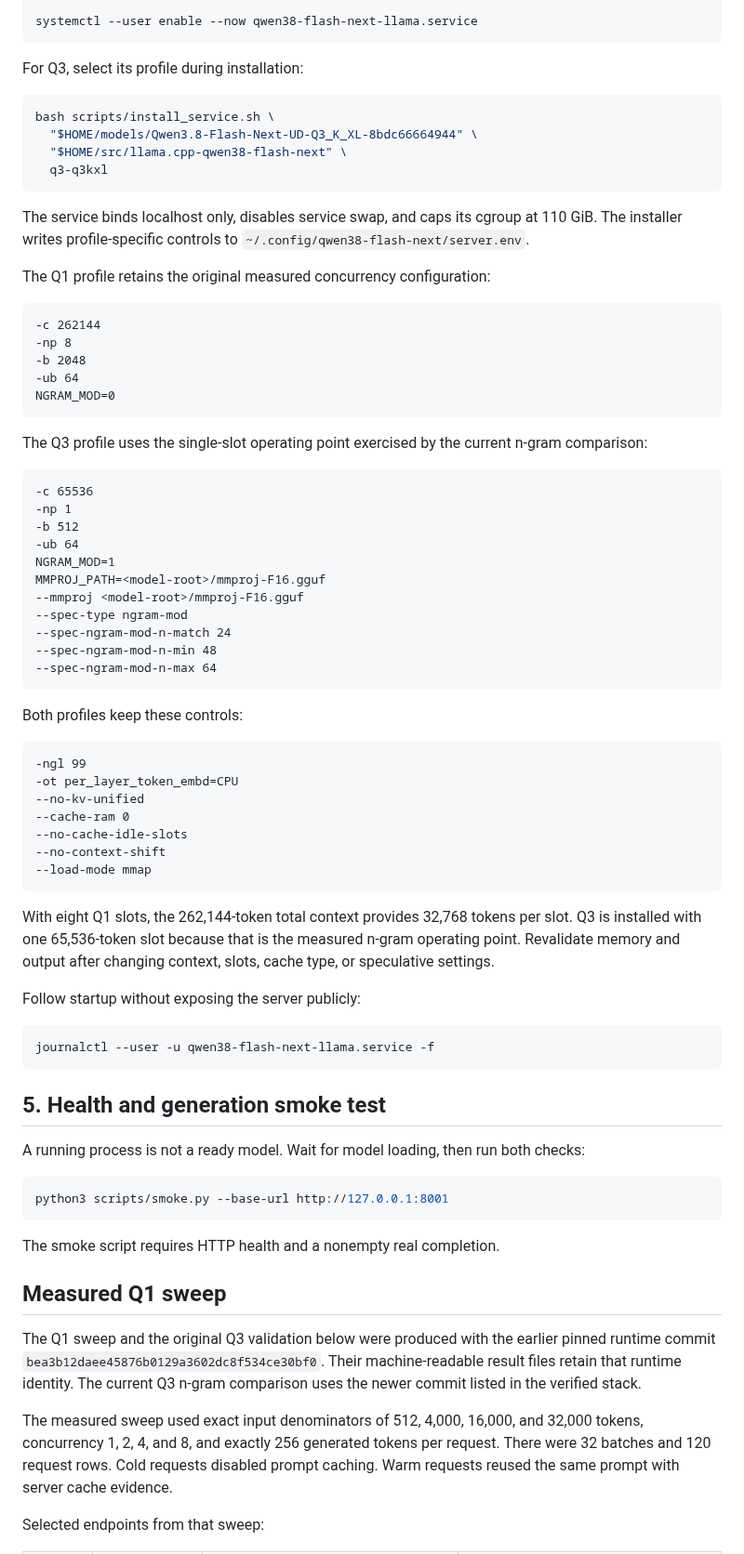
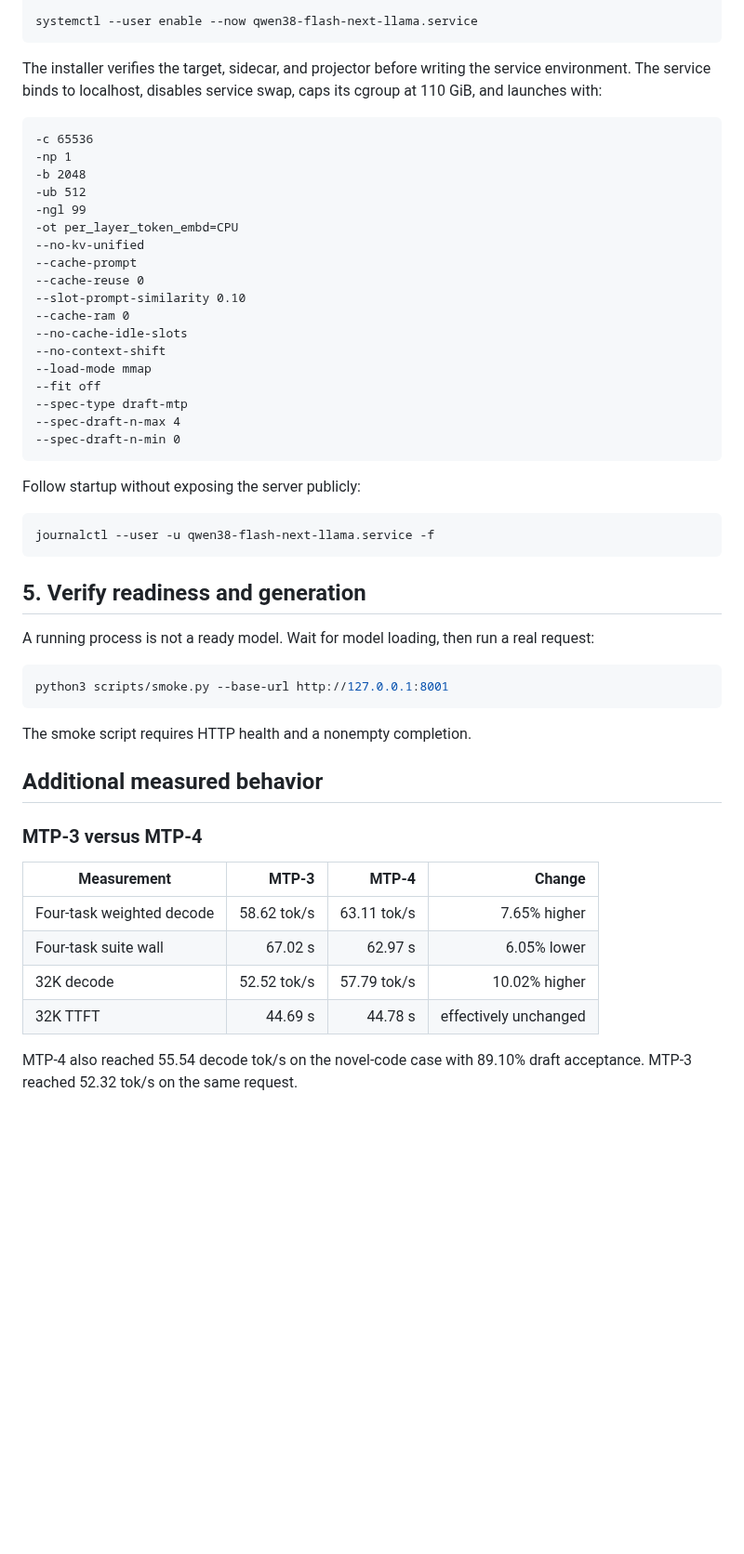
Before and after one commit to sxuff/qwen38-flash-next-dgx-spark, a Markdown page: README.md, the part around one of its changes. Shown at 93% size. Rendered like a GitHub page; blank space fills up the shorter version.

````diff
--- a/README.md
+++ b/README.md
@@ -95,56 +137,28 @@ bash scripts/install_service.sh \
 systemctl --user enable --now qwen38-flash-next-llama.service
 ```
 
-For Q3, select its profile during installation:
-
-```bash
-bash scripts/install_service.sh \
-  "$HOME/models/Qwen3.8-Flash-Next-UD-Q3_K_XL-8bdc66664944" \
-  "$HOME/src/llama.cpp-qwen38-flash-next" \
-  q3-q3kxl
-```
-
-The service binds localhost only, disables service swap, and caps its cgroup at 110 GiB. The installer writes profile-specific controls to `~/.config/qwen38-flash-next/server.env`.
-
-The Q1 profile retains the original measured concurrency configuration:
-
-```text
--c 262144
--np 8
--b 2048
--ub 64
-NGRAM_MOD=0
-```
-
-The Q3 profile uses the single-slot operating point exercised by the current n-gram comparison:
+The installer verifies the target, sidecar, and projector before writing the service environment. The service binds to localhost, disables service swap, caps its cgroup at 110 GiB, and launches with:
 
 ```text
 -c 65536
 -np 1
--b 512
--ub 64
-NGRAM_MOD=1
-MMPROJ_PATH=<model-root>/mmproj-F16.gguf
---mmproj <model-root>/mmproj-F16.gguf
---spec-type ngram-mod
---spec-ngram-mod-n-match 24
---spec-ngram-mod-n-min 48
---spec-ngram-mod-n-max 64
-```
-
-Both profiles keep these controls:
-
-```text
+-b 2048
+-ub 512
 -ngl 99
 -ot per_layer_token_embd=CPU
 --no-kv-unified
+--cache-prompt
+--cache-reuse 0
+--slot-prompt-similarity 0.10
 --cache-ram 0
 --no-cache-idle-slots
 --no-context-shift
 --load-mode mmap
+--fit off
+--spec-type draft-mtp
+--spec-draft-n-max 4
+--spec-draft-n-min 0
 ```
-
-With eight Q1 slots, the 262,144-token total context provides 32,768 tokens per slot. Q3 is installed with one 65,536-token slot because that is the measured n-gram operating point. Revalidate memory and output after changing context, slots, cache type, or speculative settings.
 
 Follow startup without exposing the server publicly:
 
@@ -152,21 +166,26 @@ Follow startup without exposing the server publicly:
 journalctl --user -u qwen38-flash-next-llama.service -f
 ```
 
-## 5. Health and generation smoke test
+## 5. Verify readiness and generation
 
-A running process is not a ready model. Wait for model loading, then run both checks:
+A running process is not a ready model. Wait for model loading, then run a real request:
 
 ```bash
 python3 scripts/smoke.py --base-url http://127.0.0.1:8001
 ```
 
-The smoke script requires HTTP health and a nonempty real completion.
+The smoke script requires HTTP health and a nonempty completion.
 
-## Measured Q1 sweep
+## Additional measured behavior
 
-The Q1 sweep and the original Q3 validation below were produced with the earlier pinned runtime commit `bea3b12daee45876b0129a3602dc8f534ce30bf0`. Their machine-readable result files retain that runtime identity. The current Q3 n-gram comparison uses the newer commit listed in the verified stack.
+### MTP-3 versus MTP-4
 
-The measured sweep used exact input denominators of 512, 4,000, 16,000, and 32,000 tokens, concurrency 1, 2, 4, and 8, and exactly 256 generated tokens per request. There were 32 batches and 120 request rows. Cold requests disabled prompt caching. Warm requests reused the same prompt with server cache evidence.
+| Measurement | MTP-3 | MTP-4 | Change |
+|---|---:|---:|---:|
+| Four-task weighted decode | 58.62 tok/s | 63.11 tok/s | 7.65% higher |
+| Four-task suite wall | 67.02 s | 62.97 s | 6.05% lower |
+| 32K decode | 52.52 tok/s | 57.79 tok/s | 10.02% higher |
+| 32K TTFT | 44.69 s | 44.78 s | effectively unchanged |
 
-Selected endpoints from that sweep:
+MTP-4 also reached 55.54 decode tok/s on the novel-code case with 89.10% draft acceptance. MTP-3 reached 52.32 tok/s on the same request.
 
````
Also changed, not shown: other parts of README.md (+121 -160 lines), results/q3-q3kxl-mtp-posthoc.md (deleted, +0 -12 lines), results/q3-q3kxl-mtp4-card.png (added), 7 other files.
